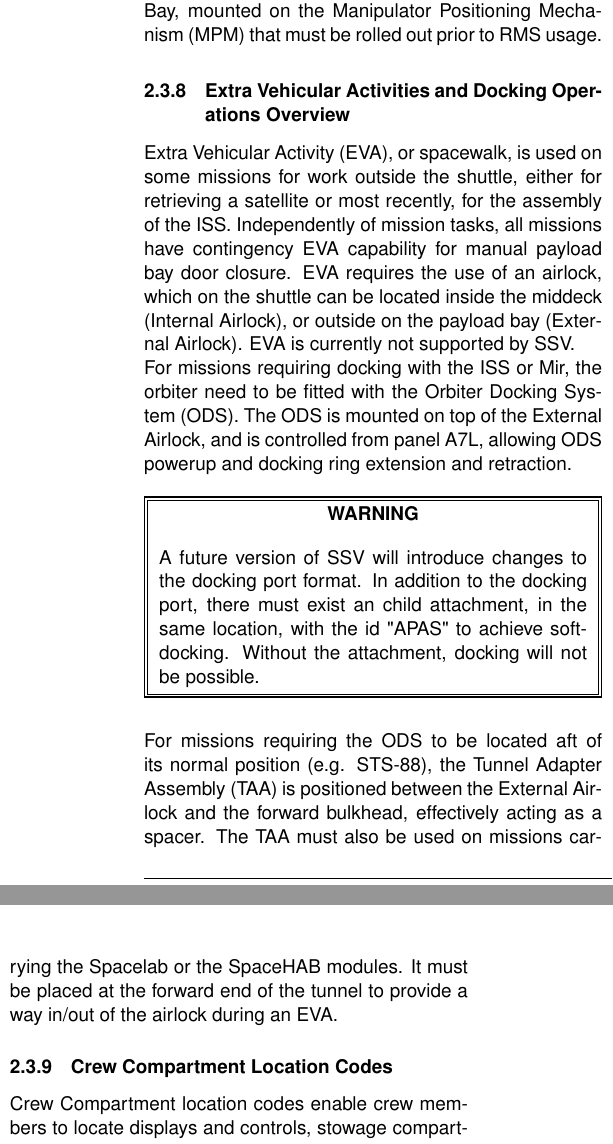
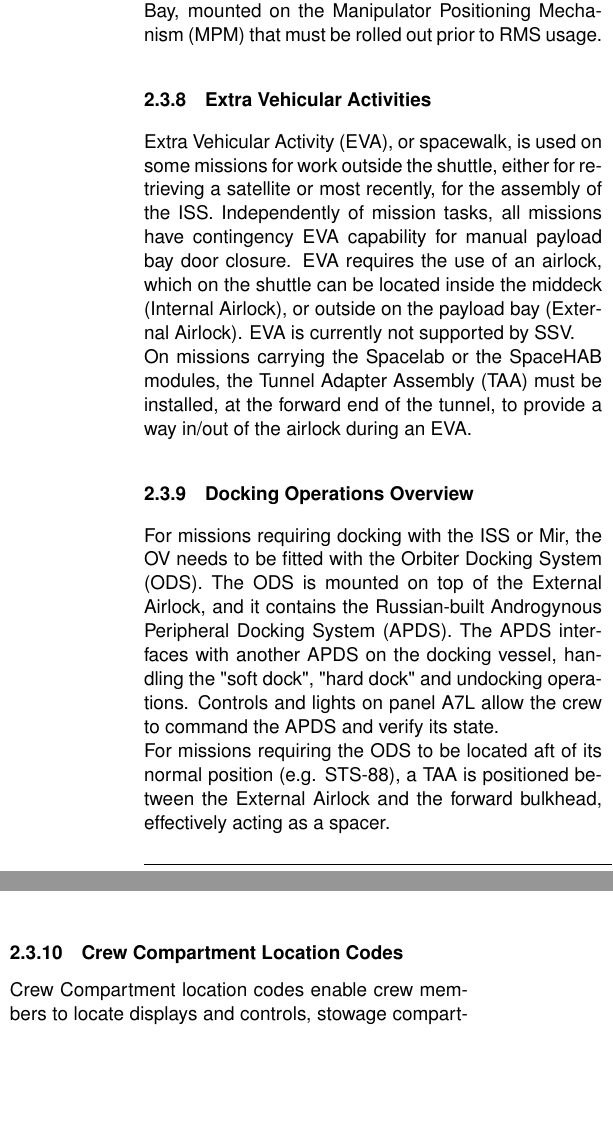
Before and after one commit to GLS-SSV/SSV, a LaTeX document (Doc/Space Shuttle Vessel/Space Shuttle Vessel Manual.tex, which reads Doc/Space Shuttle Vessel/SPACE_SHUTTLE_OVERVIEW.tex): two parts of the columns of page 13 of 71, joined at a grey line, cut so that both start at the same text, the shorter picture padded with empty space. Compiled offline with pdfLaTeX.

Commit message:
updated docking section in manual

```diff
--- a/Doc/Space Shuttle Vessel/SPACE_SHUTTLE_OVERVIEW.tex
+++ b/Doc/Space Shuttle Vessel/SPACE_SHUTTLE_OVERVIEW.tex
@@ -108,14 +108,14 @@ To deploy and retrieve payloads from the PLB the OV has a Canadian-built robotic
 The RMS is positioned on the port side of the Payload Bay, mounted on the Manipulator Positioning Mechanism (MPM) that must be rolled out prior to RMS usage.
 
 
-\subsubsection{Extra Vehicular Activities and Docking Operations Overview}
+\subsubsection{Extra Vehicular Activities}
 Extra Vehicular Activity (EVA), or spacewalk, is used on some missions for work outside the shuttle, either for retrieving a satellite or most recently, for the assembly of the ISS. Independently of mission tasks, all missions have contingency EVA capability for manual payload bay door closure. EVA requires the use of an airlock, which on the shuttle can be located inside the middeck (Internal Airlock), or outside on the payload bay (External Airlock). EVA is currently not supported by SSV.\\
-For missions requiring docking with the ISS or Mir, the orbiter need to be fitted with the Orbiter Docking System (ODS). The ODS is mounted on top of the External Airlock, and is controlled from panel A7L, allowing ODS powerup and docking ring extension and retraction.\\
-\\
-\WARNING{A future version of SSV will introduce changes to the docking port format. In addition to the docking port, there must exist an child attachment, in the same location, with the id "APAS" to achieve soft-docking. Without the attachment, docking will not be possible.}\\
-\\
-\\
-For missions requiring the ODS to be located aft of its normal position (e.g. STS-88), the Tunnel Adapter Assembly (TAA) is positioned between the External Airlock and the forward bulkhead, effectively acting as a spacer. The TAA must also be used on missions carrying the Spacelab or the SpaceHAB modules. It must be placed at the forward end of the tunnel to provide a way in/out of the airlock during an EVA.
+On missions carrying the Spacelab or the SpaceHAB modules, the Tunnel Adapter Assembly (TAA) must be installed, at the forward end of the tunnel, to provide a way in/out of the airlock during an EVA.
+
+
+\subsubsection{Docking Operations Overview}
+For missions requiring docking with the ISS or Mir, the OV needs to be fitted with the Orbiter Docking System (ODS). The ODS is mounted on top of the External Airlock, and it contains the Russian-built Androgynous Peripheral Docking System (APDS). The APDS interfaces with another APDS on the docking vessel, handling the "soft dock", "hard dock" and undocking operations. Controls and lights on panel A7L allow the crew to command the APDS and verify its state.\\
+For missions requiring the ODS to be located aft of its normal position (e.g. STS-88), a TAA is positioned between the External Airlock and the forward bulkhead, effectively acting as a spacer.
 
 
 \subsubsection{Crew Compartment Location Codes}
```
Also changed, not shown: Doc/Space Shuttle Vessel/ACRONYM_LIST.tex (+1 -0 lines).
